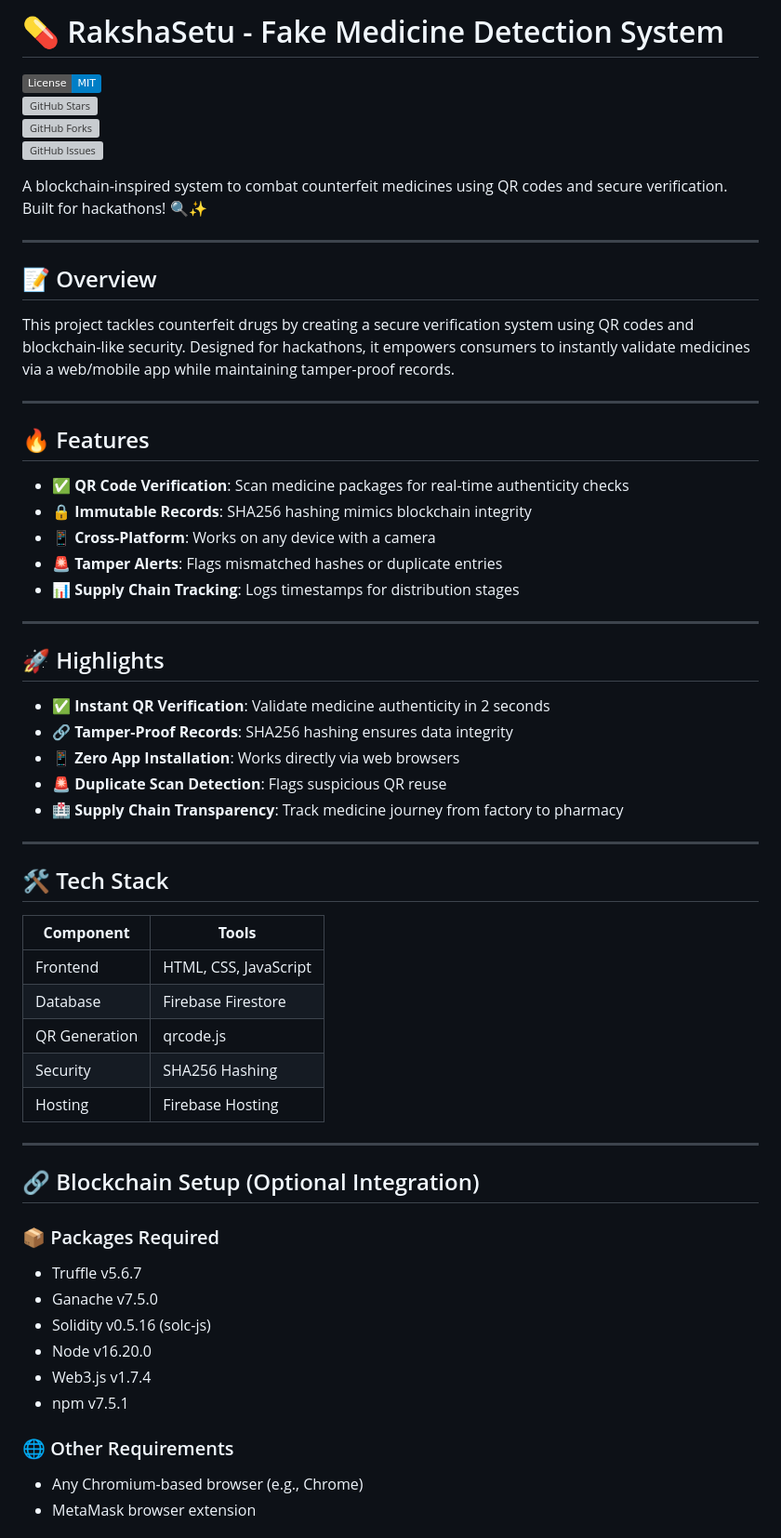
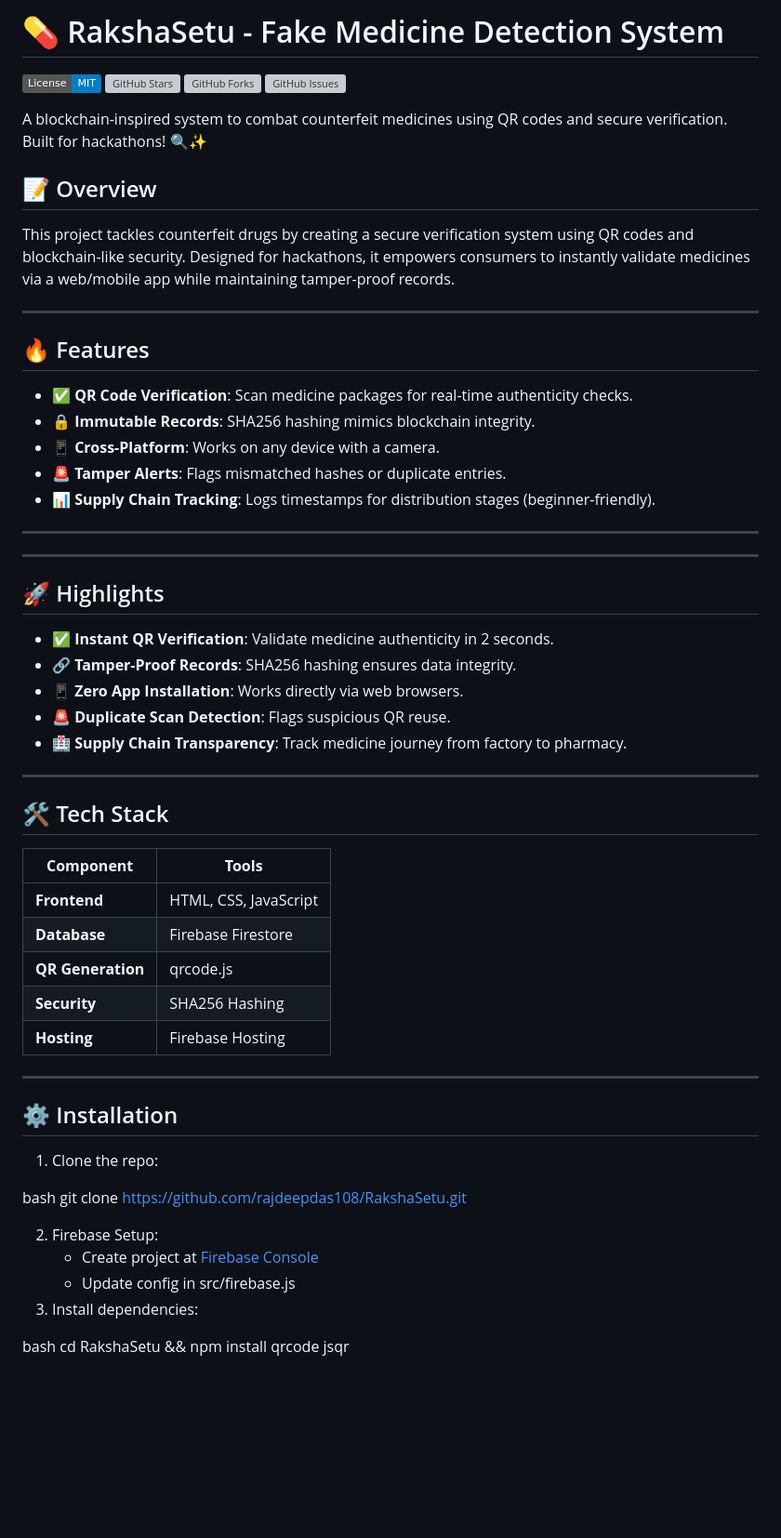
Before and after one commit to rajdeepdas108/RakshaSetu, a Markdown page: README.md, the part around one of its changes. Shown at 93% size. Rendered like a GitHub page; badges without logos; blank space fills up the shorter version; grey boxes are pictures that could not be loaded.

```diff
--- a/README.md
+++ b/README.md
@@ -1,4 +1,4 @@
-# 💊 RakshaSetu - Fake Medicine Detection System
+ # 💊 RakshaSetu - Fake Medicine Detection System
 
 [![License](https://img.shields.io/badge/License-MIT-blue.svg)](https://opensource.org/licenses/MIT)
 [![GitHub Stars](https://img.shields.io/github/stars/rajdeepdas108/RakshaSetu)](https://github.com/rajdeepdas108/RakshaSetu/stargazers)
@@ -7,59 +7,54 @@
 
 A blockchain-inspired system to combat counterfeit medicines using QR codes and secure verification. Built for hackathons! 🔍✨
 
----
-
 ## 📝 Overview
-
 This project tackles counterfeit drugs by creating a secure verification system using QR codes and blockchain-like security. Designed for hackathons, it empowers consumers to instantly validate medicines via a web/mobile app while maintaining tamper-proof records.
 
 ---
 
 ## 🔥 Features
+- ✅ **QR Code Verification**: Scan medicine packages for real-time authenticity checks.
+- 🔒 **Immutable Records**: SHA256 hashing mimics blockchain integrity.
+- 📱 **Cross-Platform**: Works on any device with a camera.
+- 🚨 **Tamper Alerts**: Flags mismatched hashes or duplicate entries.
+- 📊 **Supply Chain Tracking**: Logs timestamps for distribution stages (beginner-friendly).
 
-- ✅ **QR Code Verification**: Scan medicine packages for real-time authenticity checks
-- 🔒 **Immutable Records**: SHA256 hashing mimics blockchain integrity
-- 📱 **Cross-Platform**: Works on any device with a camera
-- 🚨 **Tamper Alerts**: Flags mismatched hashes or duplicate entries
-- 📊 **Supply Chain Tracking**: Logs timestamps for distribution stages
+---
 
 ---
 
 ## 🚀 Highlights
-
-- ✅ **Instant QR Verification**: Validate medicine authenticity in 2 seconds
-- 🔗 **Tamper-Proof Records**: SHA256 hashing ensures data integrity
-- 📱 **Zero App Installation**: Works directly via web browsers
-- 🚨 **Duplicate Scan Detection**: Flags suspicious QR reuse
-- 🏥 **Supply Chain Transparency**: Track medicine journey from factory to pharmacy
+- ✅ **Instant QR Verification**: Validate medicine authenticity in 2 seconds.
+- 🔗 **Tamper-Proof Records**: SHA256 hashing ensures data integrity.
+- 📱 **Zero App Installation**: Works directly via web browsers.
+- 🚨 **Duplicate Scan Detection**: Flags suspicious QR reuse.
+- 🏥 **Supply Chain Transparency**: Track medicine journey from factory to pharmacy.
 
 ---
 
 ## 🛠️ Tech Stack
-
-| **Component**    | **Tools**               |
-|------------------|--------------------------|
-| Frontend         | HTML, CSS, JavaScript    |
-| Database         | Firebase Firestore       |
-| QR Generation    | qrcode.js                |
-| Security         | SHA256 Hashing           |
-| Hosting          | Firebase Hosting         |
+| **Component**       | **Tools**                                                                 |
+|----------------------|---------------------------------------------------------------------------|
+| **Frontend**         | HTML, CSS, JavaScript                                                    |
+| **Database**         | Firebase Firestore                                                        |
+| **QR Generation**    | qrcode.js                                                               |
+| **Security**         | SHA256 Hashing                                                            |
+| **Hosting**          | Firebase Hosting                                                          |
 
 ---
 
-## 🔗 Blockchain Setup (Optional Integration)
+## ⚙️ Installation
+1. Clone the repo:
 
-### 📦 Packages Required
+bash
+   git clone https://github.com/rajdeepdas108/RakshaSetu.git
 
-- Truffle v5.6.7
-- Ganache v7.5.0
-- Solidity v0.5.16 (solc-js)
-- Node v16.20.0
-- Web3.js v1.7.4
-- npm v7.5.1
+2. Firebase Setup:
+   - Create project at [Firebase Console](https://console.firebase.google.com/)
+   - Update config in src/firebase.js
+3. Install dependencies:
 
-### 🌐 Other Requirements
+bash
+   cd RakshaSetu && npm install qrcode jsqr
 
-- Any Chromium-based browser (e.g., Chrome)
-- MetaMask browser extension
 
```
Also changed, not shown: other parts of README.md (+17 -59 lines).
